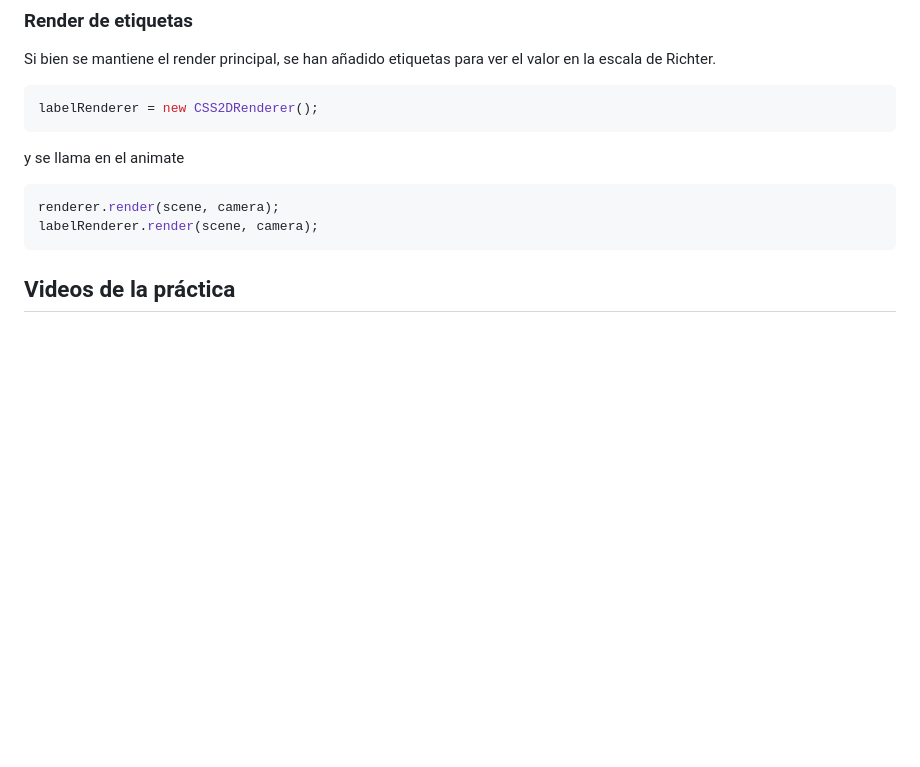
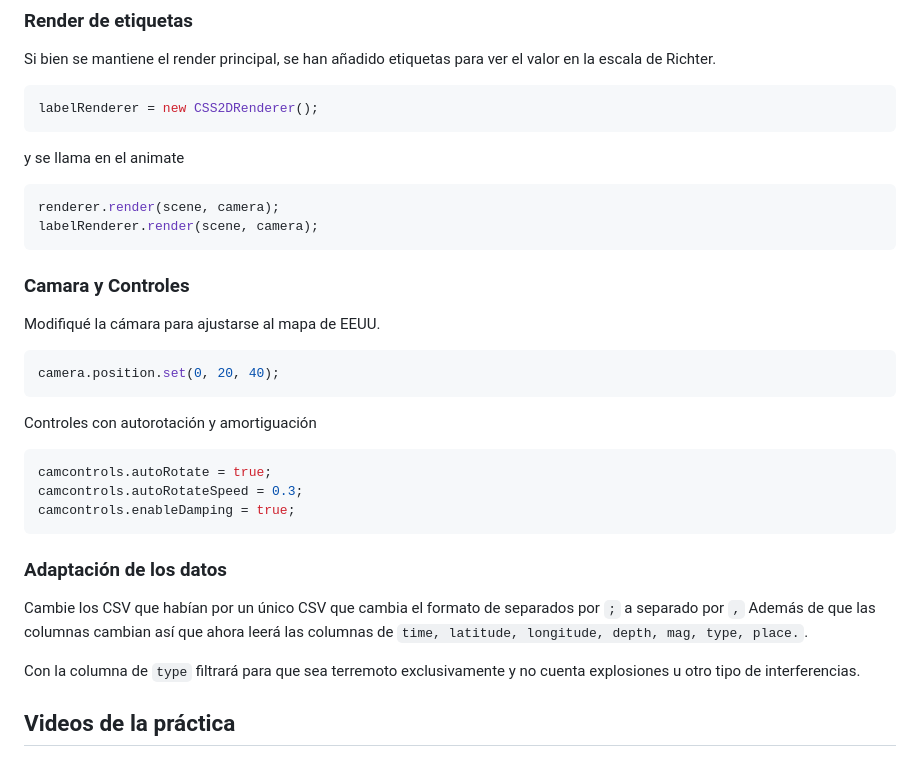
Before and after one commit to lumusa2design/Computer-graphics, a Markdown page: practica8/README.md, the part around the change. Drawn GitHub-style; blank space fills up the shorter version.

Commit message:
doc camera

````diff
--- a/practica8/README.md
+++ b/practica8/README.md
@@ -399,6 +399,28 @@ y se llama en el animate
 renderer.render(scene, camera);
 labelRenderer.render(scene, camera);
 ```
+
+### Camara y Controles
+
+Modifiqué la cámara para ajustarse al mapa de EEUU.
+```js
+camera.position.set(0, 20, 40);
+```
+
+Controles con autorotación y amortiguación
+
+```js
+camcontrols.autoRotate = true;
+camcontrols.autoRotateSpeed = 0.3;
+camcontrols.enableDamping = true;
+```
+
+### Adaptación de los datos
+ Cambie los CSV que habían por un único CSV que cambia el formato de separados por `;` a separado por `,` Además de que las columnas cambian así que ahora leerá las columnas de  `time, latitude, longitude, depth, mag, type, place.`.
+
+ Con la columna de `type` filtrará para que sea terremoto exclusivamente y no cuenta explosiones u otro tipo de interferencias.
+
+
 ## Videos de la práctica
 
 
````
